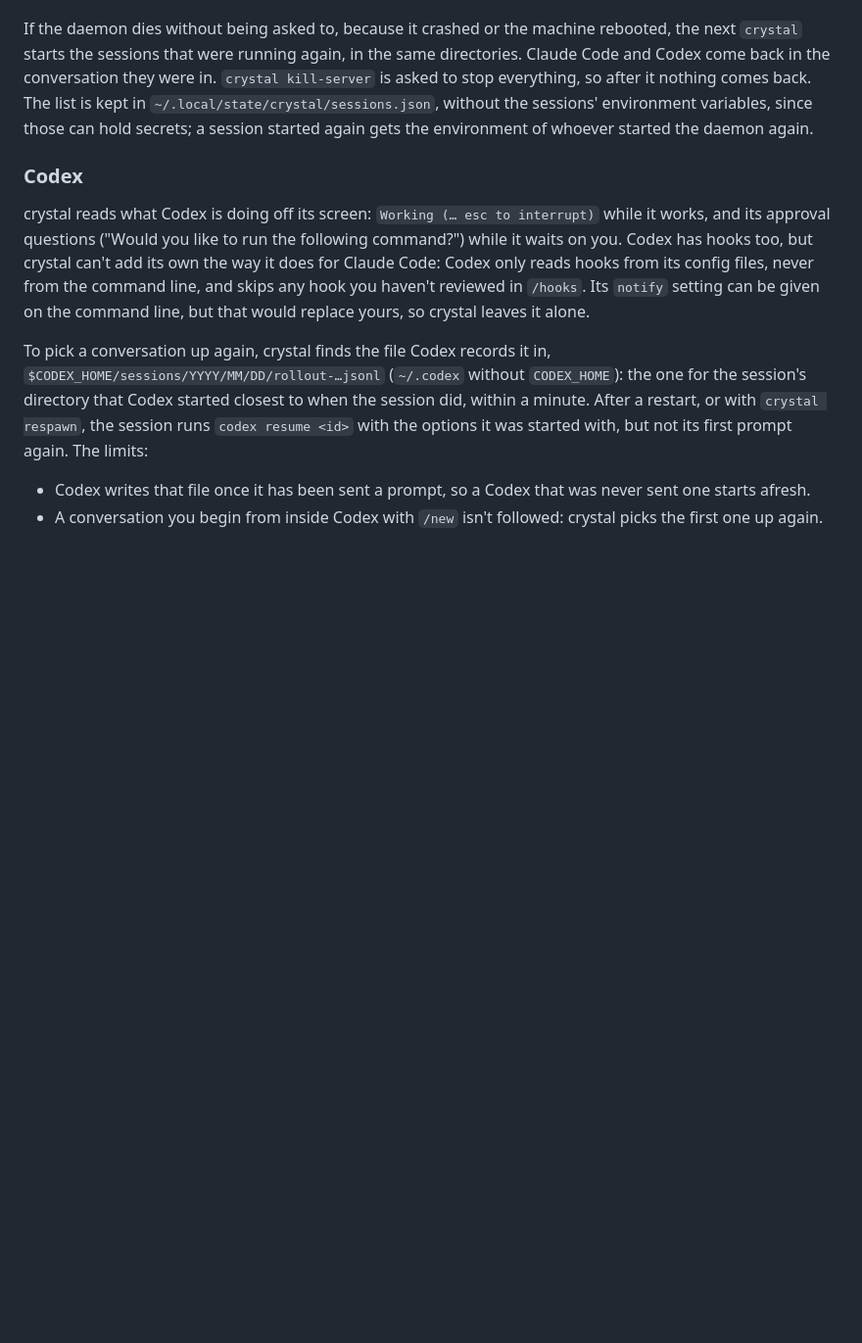
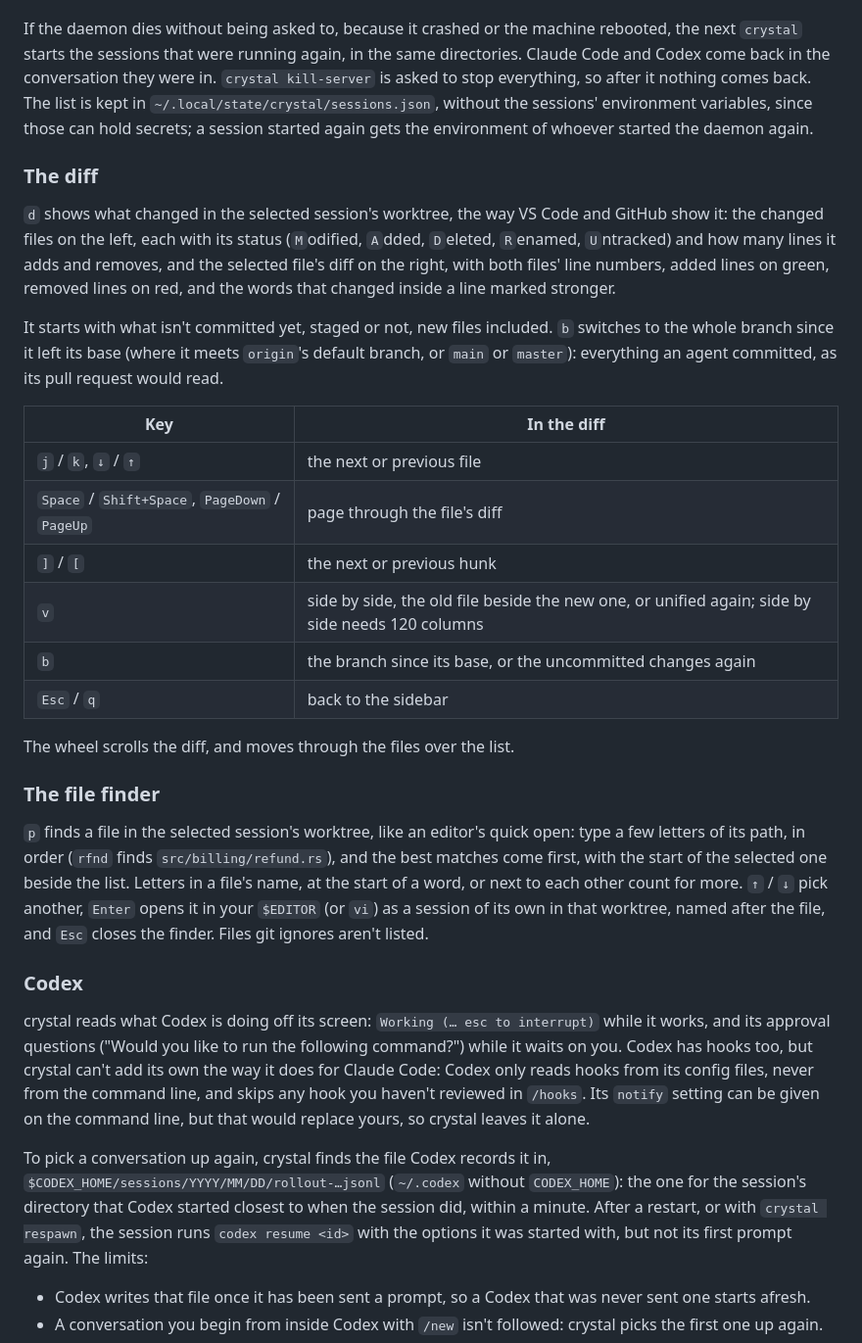
Before and after one commit to gabalexander/crystal, a Markdown page: README.md, the part around the change. Shown at 98% size. Drawn GitHub-style; blank space fills up the shorter version.

Commit message:
docs: describe the diff and the file finder

```diff
--- a/README.md
+++ b/README.md
@@ -239,6 +239,36 @@ conversation they were in. `crystal kill-server` is asked to stop everything, so
 The list is kept in `~/.local/state/crystal/sessions.json`, without the sessions' environment variables, since
 those can hold secrets; a session started again gets the environment of whoever started the daemon again.
 
+### The diff
+
+`d` shows what changed in the selected session's worktree, the way VS Code and GitHub show it: the changed
+files on the left, each with its status (`M`odified, `A`dded, `D`eleted, `R`enamed, `U`ntracked) and how many
+lines it adds and removes, and the selected file's diff on the right, with both files' line numbers, added lines
+on green, removed lines on red, and the words that changed inside a line marked stronger.
+
+It starts with what isn't committed yet, staged or not, new files included. `b` switches to the whole branch
+since it left its base (where it meets `origin`'s default branch, or `main` or `master`): everything an agent
+committed, as its pull request would read.
+
+| Key | In the diff |
+|---|---|
+| `j` / `k`, `↓` / `↑` | the next or previous file |
+| `Space` / `Shift+Space`, `PageDown` / `PageUp` | page through the file's diff |
+| `]` / `[` | the next or previous hunk |
+| `v` | side by side, the old file beside the new one, or unified again; side by side needs 120 columns |
+| `b` | the branch since its base, or the uncommitted changes again |
+| `Esc` / `q` | back to the sidebar |
+
+The wheel scrolls the diff, and moves through the files over the list.
+
+### The file finder
+
+`p` finds a file in the selected session's worktree, like an editor's quick open: type a few letters of its path,
+in order (`rfnd` finds `src/billing/refund.rs`), and the best matches come first, with the start of the
+selected one beside the list. Letters in a file's name, at the start of a word, or next to each other count for
+more. `↑` / `↓` pick another, `Enter` opens it in your `$EDITOR` (or `vi`) as a session of its own in that
+worktree, named after the file, and `Esc` closes the finder. Files git ignores aren't listed.
+
 ### Codex
 
 crystal reads what Codex is doing off its screen: `Working (… esc to interrupt)` while it works, and its
```
Also changed, not shown: AGENTS.md (+7 -0 lines).
